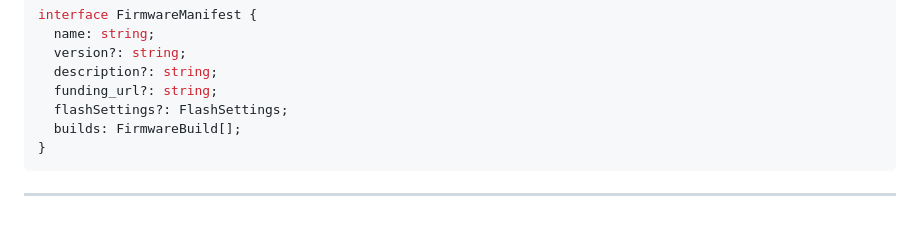
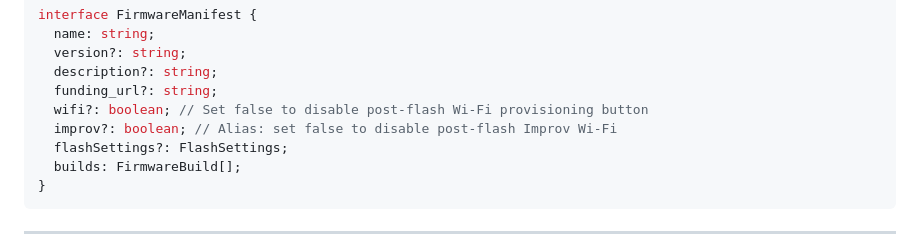
Before and after one commit to skr-electronics-lab/esp-flasher-button, a Markdown page: AI.md, the part around the change. GitHub-like rendering; blank space fills up the shorter version.

Commit message:
docs(AI): document wifi/improv disable options for captive portal and standalone firmware

```diff
--- a/AI.md
+++ b/AI.md
@@ -127,6 +127,8 @@ interface FirmwareManifest {
   version?: string;
   description?: string;
   funding_url?: string;
+  wifi?: boolean; // Set false to disable post-flash Wi-Fi provisioning button
+  improv?: boolean; // Alias: set false to disable post-flash Improv Wi-Fi
   flashSettings?: FlashSettings;
   builds: FirmwareBuild[];
 }
```
